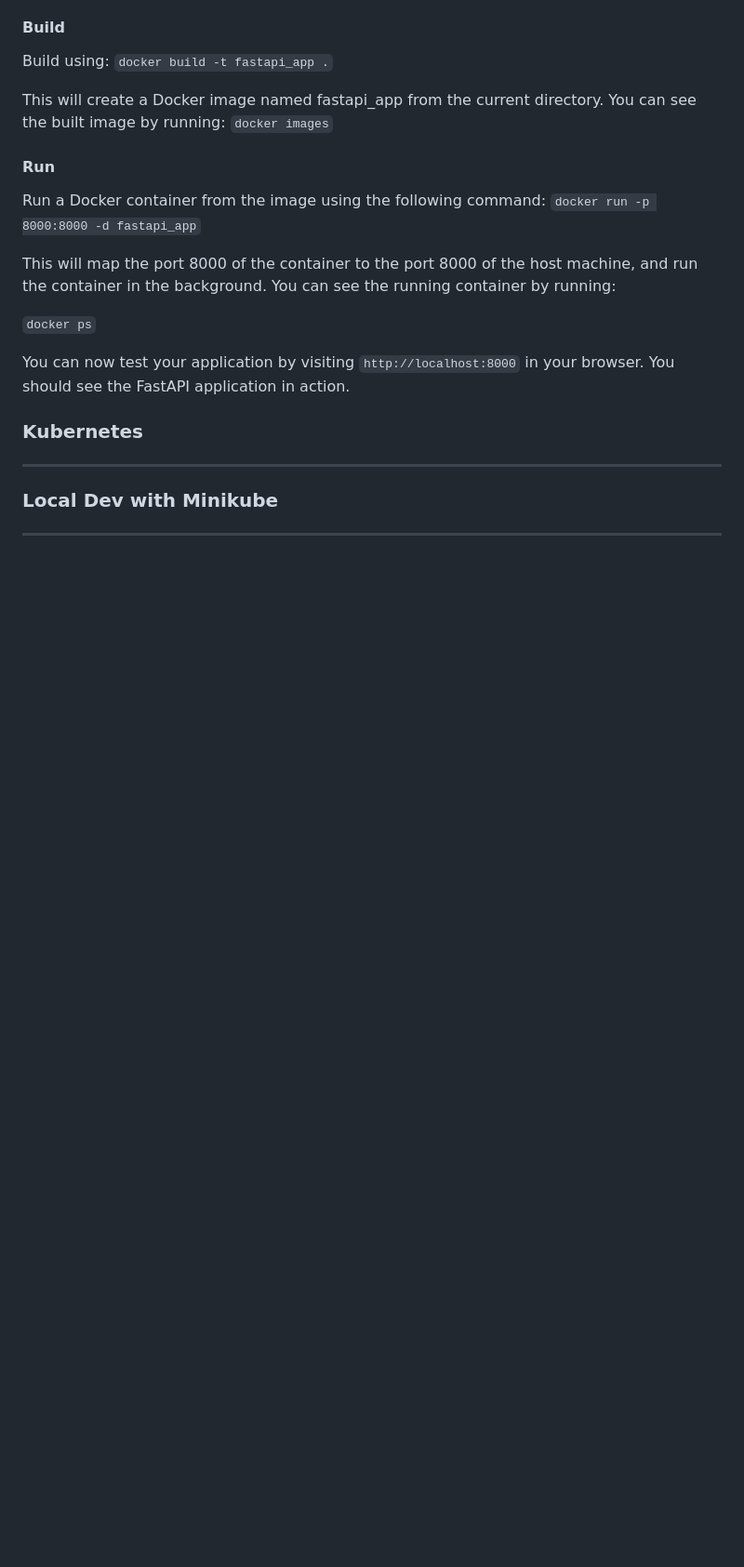
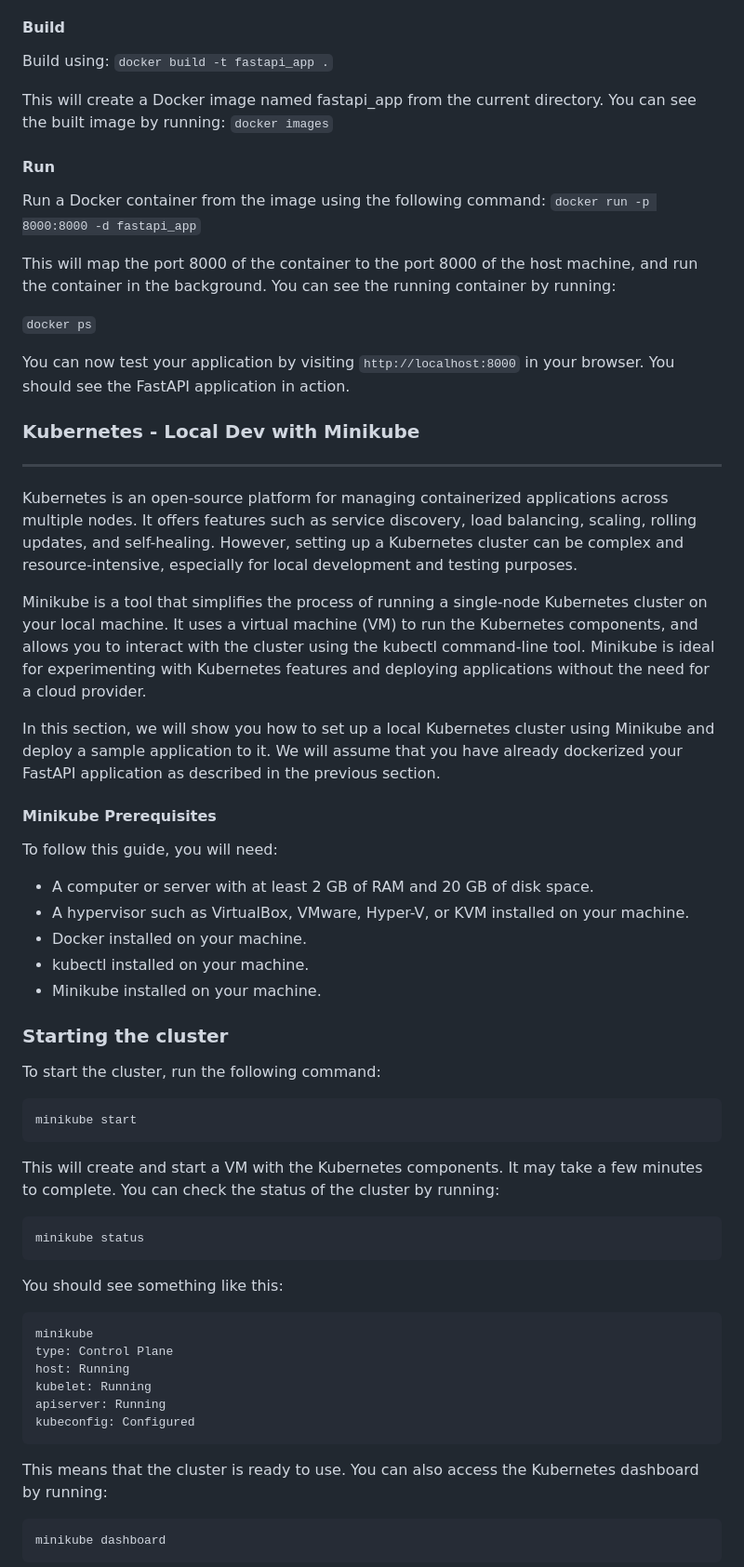
Before and after one commit to coolchigi/k8s-fastapi, a Markdown page: READMe.md, the part around one of its changes. Shown at 93% size. Rendered like a GitHub page; blank space fills up the shorter version.

````diff
--- a/READMe.md
+++ b/READMe.md
@@ -231,8 +225,52 @@ This will map the port 8000 of the container to the port 8000 of the host machin
 
 You can now test your application by visiting `http://localhost:8000` in your browser. You should see the FastAPI application in action.
 
-### Kubernetes
+### Kubernetes - Local Dev with Minikube
 ----------------
+Kubernetes is an open-source platform for managing containerized applications across multiple nodes. It offers features such as service discovery, load balancing, scaling, rolling updates, and self-healing. However, setting up a Kubernetes cluster can be complex and resource-intensive, especially for local development and testing purposes.
 
-### Local Dev with Minikube
-----------------
+Minikube is a tool that simplifies the process of running a single-node Kubernetes cluster on your local machine. It uses a virtual machine (VM) to run the Kubernetes components, and allows you to interact with the cluster using the kubectl command-line tool. Minikube is ideal for experimenting with Kubernetes features and deploying applications without the need for a cloud provider.
+
+In this section, we will show you how to set up a local Kubernetes cluster using Minikube and deploy a sample application to it. We will assume that you have already dockerized your FastAPI application as described in the previous section.
+
+#### Minikube Prerequisites
+
+To follow this guide, you will need:
+
+- A computer or server with at least 2 GB of RAM and 20 GB of disk space.
+- A hypervisor such as VirtualBox, VMware, Hyper-V, or KVM installed on your machine.
+- Docker installed on your machine.
+- kubectl installed on your machine.
+- Minikube installed on your machine.
+
+### Starting the cluster
+
+To start the cluster, run the following command:
+
+```
+minikube start
+```
+
+This will create and start a VM with the Kubernetes components. It may take a few minutes to complete. You can check the status of the cluster by running:
+
+```
+minikube status
+```
+
+You should see something like this:
+
+```
+minikube
+type: Control Plane
+host: Running
+kubelet: Running
+apiserver: Running
+kubeconfig: Configured
+```
+
+This means that the cluster is ready to use. You can also access the Kubernetes dashboard by running:
+
+```
+minikube dashboard
+```
+
````
Also changed, not shown: other parts of READMe.md (+123 -9 lines).
